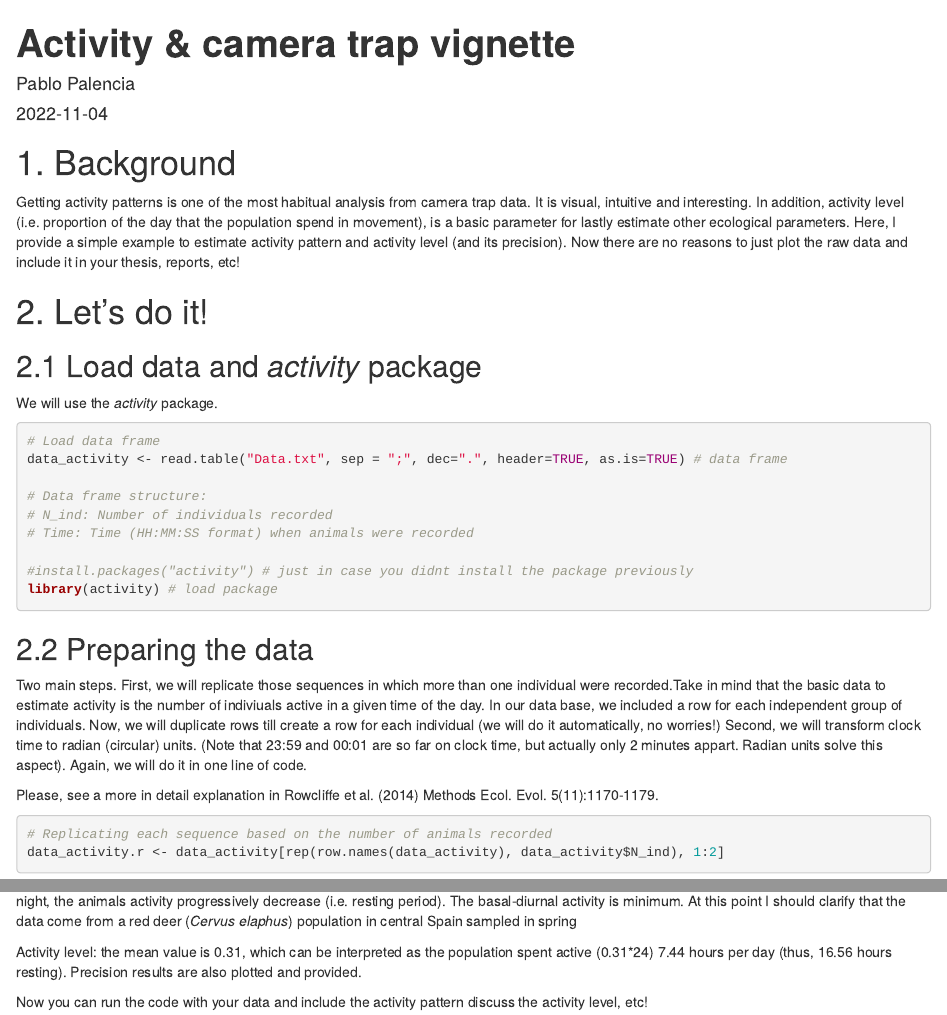
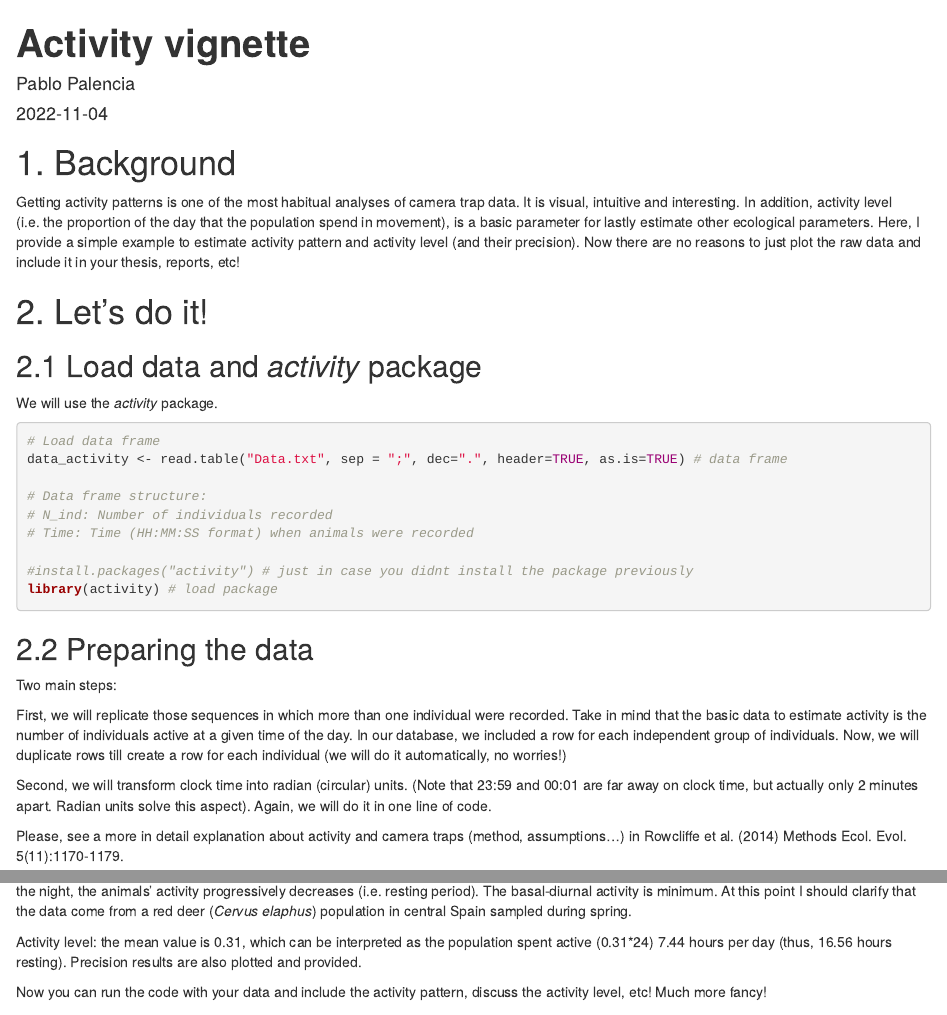
Before and after one commit to PabloPalencia/CameraTrappingAnalysis, an R Markdown document (Activity/Activity_vignette.Rmd): the page in a window 1100 px wide, from its top, and a second part further down, joined at a grey line. Rendered offline with R 4.5, knitr and Pandoc, with nearby package versions; some code elsewhere in the file could not run offline.

Commit message:
correct version

````diff
--- a/Activity/Activity_vignette.Rmd
+++ b/Activity/Activity_vignette.Rmd
@@ -1,5 +1,5 @@
 ---
-title: '**Activity & camera trap vignette**'
+title: '**Activity vignette**'
 author: "Pablo Palencia"
 date: "`r Sys.Date()`"
 output:
@@ -8,14 +8,14 @@ output:
 ---
 
 ```{r setup, include=FALSE}
-knitr::opts_knit$set(root.dir = 'C:/rprojects/CameraTrappingAnalysis/Activity/Data')
+knitr::opts_knit$set(root.dir = 'C:/rprojects/CameraTrappingAnalysis/Activity')
 ```
 
 
 # 1. Background
 
-Getting activity patterns is one of the most habitual analysis from camera trap data. It is visual, intuitive and interesting. In addition, activity level (i.e. proportion of the day that the population spend in movement), is a basic parameter for lastly estimate other ecological parameters.
-Here, I provide a simple example to estimate activity pattern and activity level (and its precision). Now there are no reasons to just plot the raw data and include it in your thesis, reports, etc!
+Getting activity patterns is one of the most habitual analyses of camera trap data. It is visual, intuitive and interesting. In addition, activity level (i.e. the proportion of the day that the population spend in movement), is a basic parameter for lastly estimate other ecological parameters.
+Here, I provide a simple example to estimate activity pattern and activity level (and their precision). Now there are no reasons to just plot the raw data and include it in your thesis, reports, etc!
 
 
 # 2. Let's do it!
@@ -34,11 +34,13 @@ library(activity) # load package
 ```
 
 ## 2.2 Preparing the data
-Two main steps.
-First, we will replicate those sequences in which more than one individual were recorded.Take in mind that the basic data to estimate activity is the number of indiviuals active in a given time of the day. In our data base, we included a row for each independent group of individuals. Now, we will duplicate rows till create a row for each individual (we will do it automatically, no worries!)
-Second, we will transform clock time to radian (circular) units. (Note that 23:59 and 00:01 are so far on clock time, but actually only 2 minutes appart. Radian units solve this aspect). Again, we will do it in one line of code.
+Two main steps:
 
-Please, see a more in detail explanation in Rowcliffe et al. (2014) Methods Ecol. Evol. 5(11):1170-1179.
+First, we will replicate those sequences in which more than one individual were recorded. Take in mind that the basic data to estimate activity is the number of individuals active at a given time of the day. In our database, we included a row for each independent group of individuals. Now, we will duplicate rows till create a row for each individual (we will do it automatically, no worries!)
+
+Second, we will transform clock time into radian (circular) units. (Note that 23:59 and 00:01 are far away on clock time, but actually only 2 minutes apart. Radian units solve this aspect). Again, we will do it in one line of code.
+
+Please, see a more in detail explanation about activity and camera traps (method, assumptions...) in Rowcliffe et al. (2014) Methods Ecol. Evol. 5(11):1170-1179.
 
 ```{r}
 
@@ -71,8 +73,8 @@ actmod@act
 
 ```
 
-Activity pattern: the plot showed a peak on activity pattern at the sunset (i.e. all the indivual in the population are active at this moment). During the night, the animals activity progressively decrease (i.e. resting period). The basal-diurnal activity is minimum. At this point I should clarify that the data come from a red deer (*Cervus elaphus*) population in central Spain sampled in spring
+Activity pattern: the plot showed a peak in activity pattern at the sunset (i.e. all the individuals in the population are active at this moment). During the night, the animals' activity progressively decreases (i.e. resting period). The basal-diurnal activity is minimum. At this point I should clarify that the data come from a red deer (*Cervus elaphus*) population in central Spain sampled during spring.
 
 Activity level: the mean value is 0.31, which can be interpreted as the population spent active (0.31*24) 7.44 hours per day (thus, 16.56 hours resting). Precision results are also plotted and provided.
 
-Now you can run the code with your data and include the activity pattern discuss the activity level, etc!
+Now you can run the code with your data and include the activity pattern, discuss the activity level, etc! Much more fancy!
````
Also changed, not shown: Activity/Activity_code.R (+1 -1 lines).
